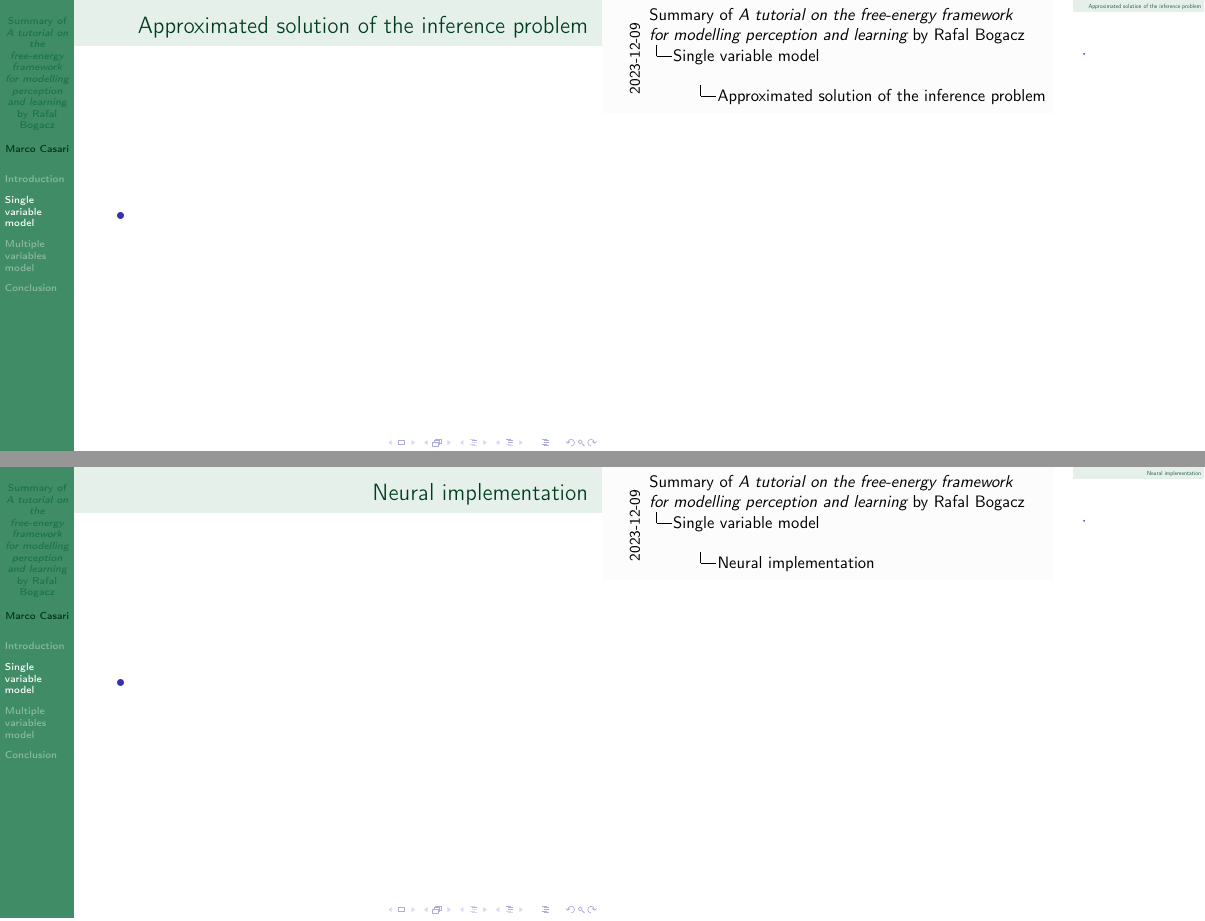
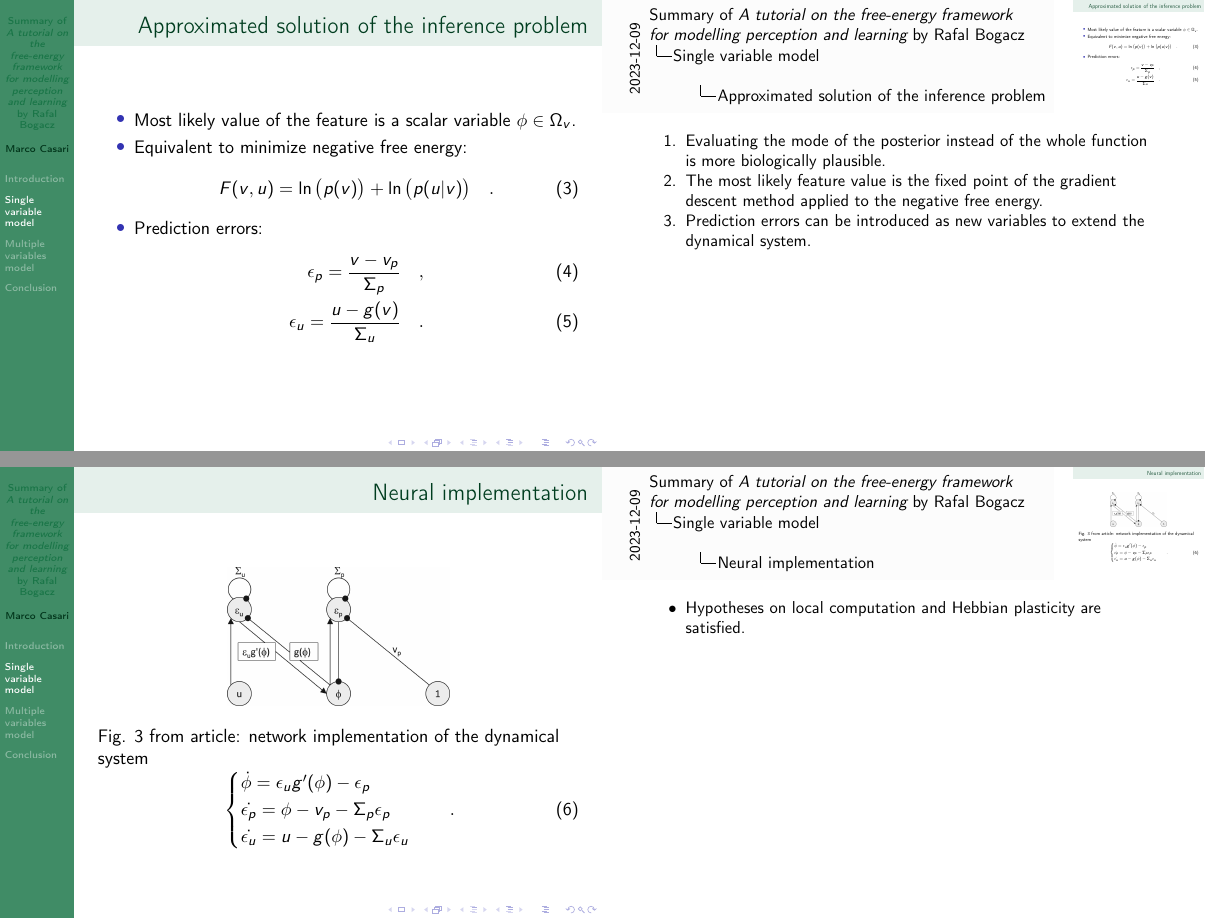
Before and after one commit to mirasac/sistneur, LaTeX slides (presentation/main.tex): pages 16 and 17 of 25 before the commit and pages 18 and 19 of 27 after it, joined at a grey line. Compiled offline with pdfLaTeX.

Commit message:
Add single variable network

```diff
--- a/presentation/main.tex
+++ b/presentation/main.tex
@@ -107,7 +107,25 @@
 \begin{frame}
   \frametitle{Approximated solution of the inference problem}
   \begin{itemize}
-    \item % MC continue.
+    \item<1-> Most likely value of the feature is a scalar variable $\phi \in \Omega_v$.
+    \note[item]<1->{Evaluating the mode of the posterior instead of the whole function is more biologically plausible.}
+    \item<2-> Equivalent to minimize negative free energy:
+      \begin{equation}
+        \label{eq:negative_free_energy}
+        F(v, u) = \ln{\big( p(v) \big)} + \ln{\big( p(u|v) \big)}
+        \quad .
+      \end{equation}
+    \note[item]<2->{The most likely feature value is the fixed point of the gradient descent method applied to the negative free energy.}
+    \item<3-> Prediction errors:
+      \begin{align}
+        \label{eq:error_prior}
+        \epsilon_p = \frac{v - v_p}{\Sigma_p}
+        \quad , \\
+        \label{eq:error_stimulus}
+        \epsilon_u = \frac{u - g(v)}{\Sigma_u}
+        \quad .
+      \end{align}
+    \note[item]<3->{Prediction errors can be introduced as new variables to extend the dynamical system.}
   \end{itemize}
 \end{frame}
 
@@ -115,9 +133,24 @@
 
 \begin{frame}
   \frametitle{Neural implementation}
-  \begin{itemize}
-    \item % MC continue.
-  \end{itemize}
+  \begin{center}
+    \includegraphics[width=0.5\textheight]{Fig3}
+  \end{center}
+  Fig. 3 from article: network implementation of the dynamical system
+  \begin{equation}
+    \label{eq:dynamical_system_single}
+    \begin{cases}
+      \dot{\phi} = \epsilon_u g^\prime(\phi) - \epsilon_p \\
+      \dot{\epsilon_p} = \phi - v_p - \Sigma_p \epsilon_p \\
+      \dot{\epsilon_u} = u - g(\phi) - \Sigma_u \epsilon_u
+    \end{cases}
+    \quad .
+  \end{equation}
+  \note{
+    \begin{itemize}
+      \item Hypotheses on local computation and Hebbian plasticity are satisfied.
+    \end{itemize}
+  }
 \end{frame}
 
 % MC insert Exercise_3.
```
Also changed, not shown: presentation/main.pdf, presentation/main.tex (5 more changed lines).
